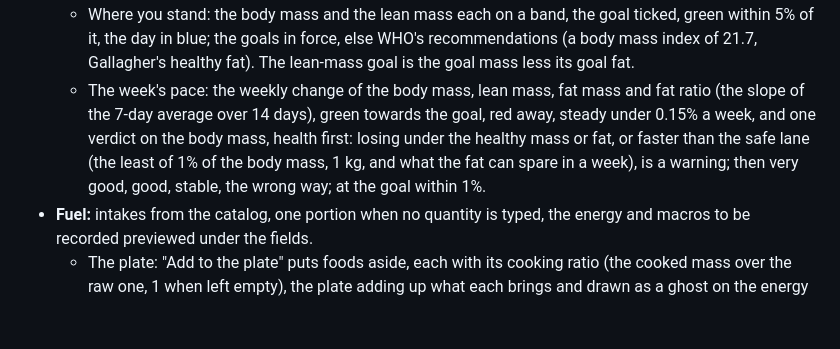
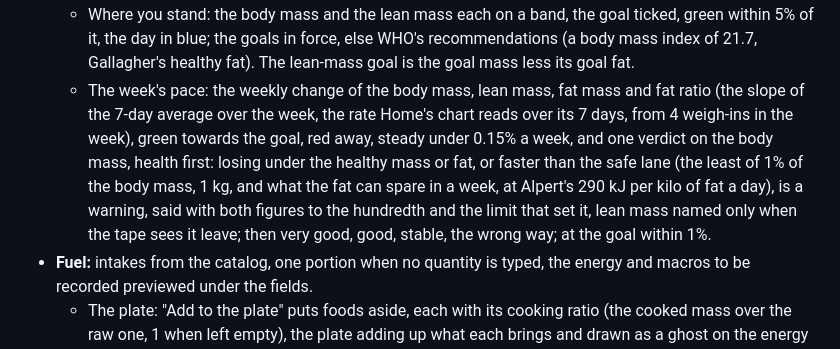
Before and after one commit to Maeevick/grindstone, a Markdown page: README.md, the part around the change. GitHub-like rendering; blank space fills up the shorter version.

Commit message:
docs: the README tells the week's pace over seven days and its warning grounded in the tape

```diff
--- a/README.md
+++ b/README.md
@@ -30,7 +30,7 @@ Version 0.1, the full scope, on five tabs under an icon bar (🏠 Home, ⚖️ G
   - **The shelf:** "Add to the catalog" (to add without logging, or to change an entry by adding it again under its name), then "On the shelf", its lists with each entry's description under its name.
 - **Gather:** mass and waist, filled with the day's record when there is one, the body mass marked required when there is not, and the day's weigh-in removed from the same card.
   - Where you stand: the body mass and the lean mass each on a band, the goal ticked, green within 5% of it, the day in blue; the goals in force, else WHO's recommendations (a body mass index of 21.7, Gallagher's healthy fat). The lean-mass goal is the goal mass less its goal fat.
-  - The week's pace: the weekly change of the body mass, lean mass, fat mass and fat ratio (the slope of the 7-day average over 14 days), green towards the goal, red away, steady under 0.15% a week, and one verdict on the body mass, health first: losing under the healthy mass or fat, or faster than the safe lane (the least of 1% of the body mass, 1 kg, and what the fat can spare in a week), is a warning; then very good, good, stable, the wrong way; at the goal within 1%.
+  - The week's pace: the weekly change of the body mass, lean mass, fat mass and fat ratio (the slope of the 7-day average over the week, the rate Home's chart reads over its 7 days, from 4 weigh-ins in the week), green towards the goal, red away, steady under 0.15% a week, and one verdict on the body mass, health first: losing under the healthy mass or fat, or faster than the safe lane (the least of 1% of the body mass, 1 kg, and what the fat can spare in a week, at Alpert's 290 kJ per kilo of fat a day), is a warning, said with both figures to the hundredth and the limit that set it, lean mass named only when the tape sees it leave; then very good, good, stable, the wrong way; at the goal within 1%.
 - **Fuel:** intakes from the catalog, one portion when no quantity is typed, the energy and macros to be recorded previewed under the fields.
   - The plate: "Add to the plate" puts foods aside, each with its cooking ratio (the cooked mass over the raw one, 1 when left empty), the plate adding up what each brings and drawn as a ghost on the energy band and the macros. "Log the plate" logs one intake per ingredient, all or none; "Keep as a meal" cooks it, per 100 g cooked, then logs the portion eaten, the whole plate when left empty, nothing for 0. The plate waits while the app runs.
   - Where the day stands: the energy on a gauge, the minimum (25 kcal per kilo of lean mass for a man, 30 for a woman, plus the burn) in red, Alpert's floor and maintenance in gold, the band between them in green, what was eaten in blue.
```
